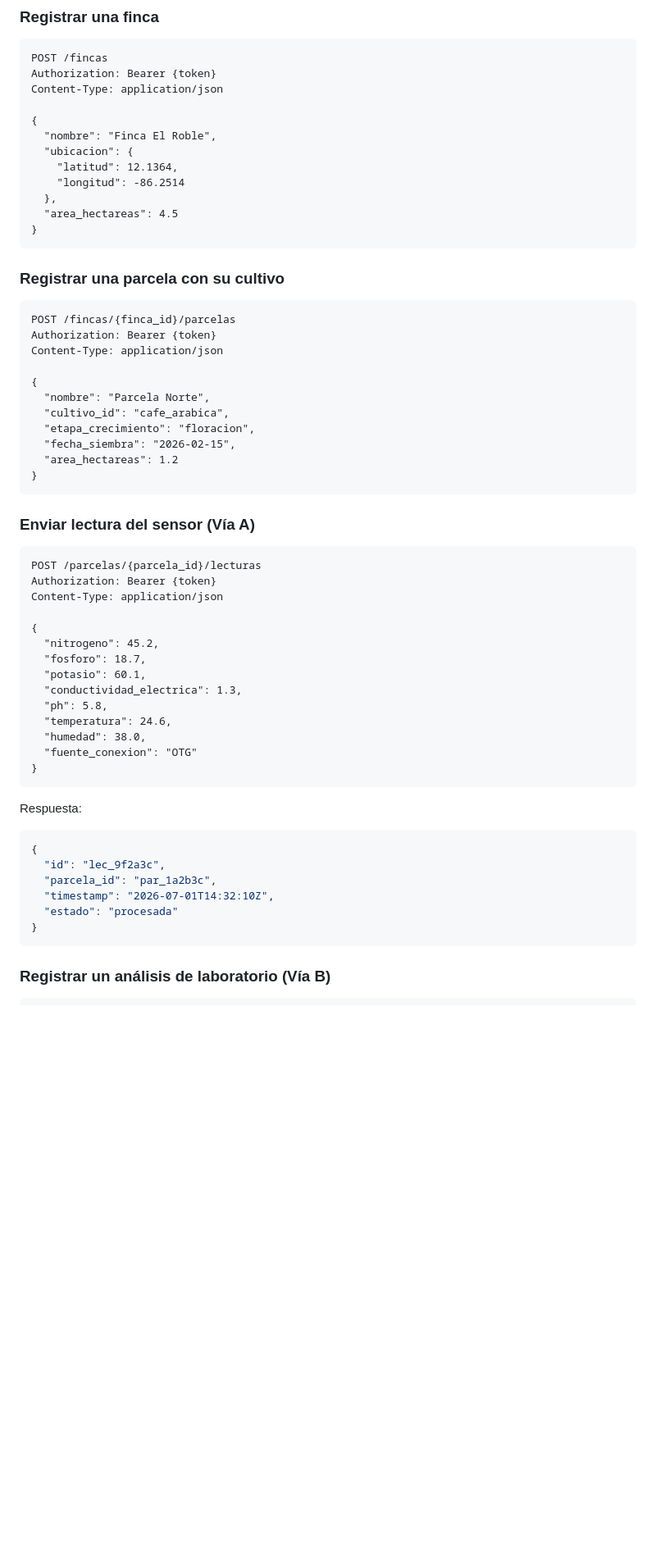
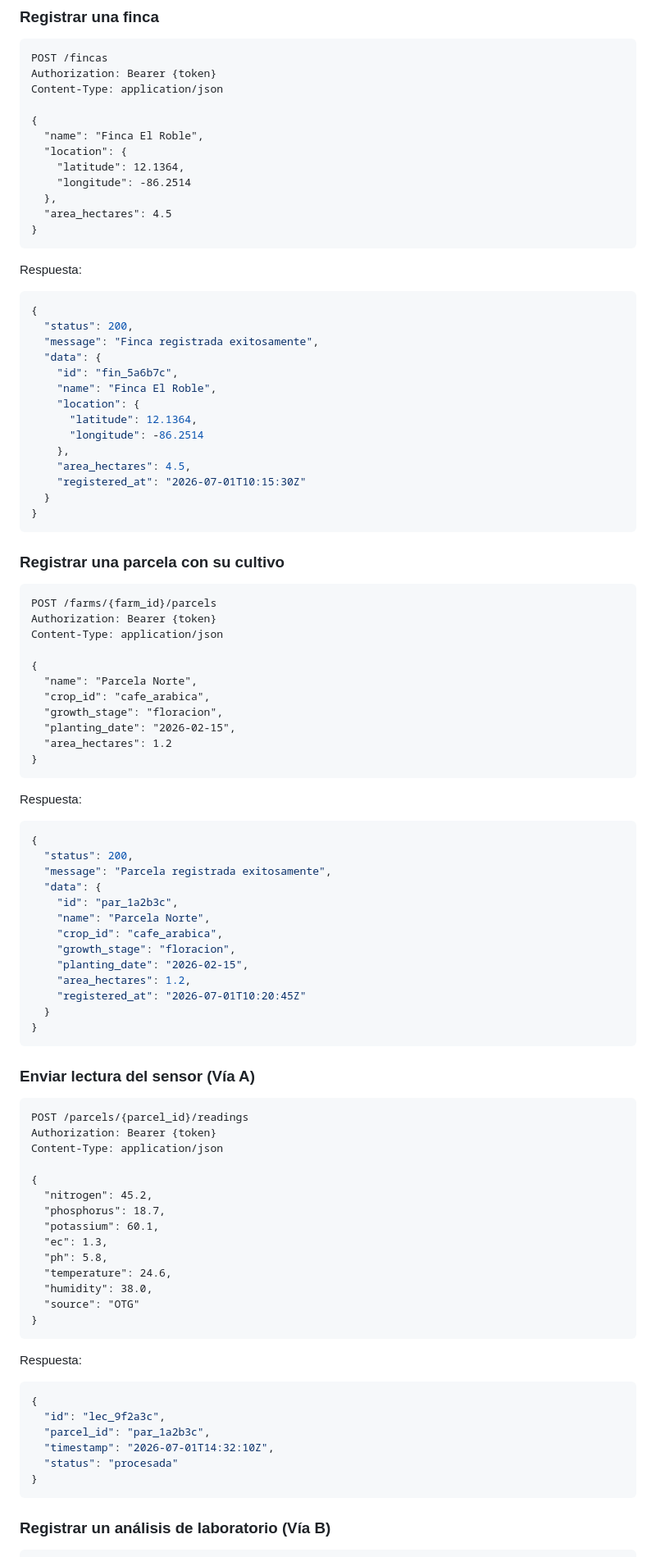
Before and after one commit to ferjovel06/Agrifos-Pre-Hackathon, a Markdown page: README.md, the part around one of its changes. Shown at 82% size. Drawn GitHub-style; blank space fills up the shorter version.

Commit message:
docs: standardize field names and update examples

````diff
--- a/README.md
+++ b/README.md
@@ -336,47 +337,84 @@ Authorization: Bearer {token}
 Content-Type: application/json
 
 {
-  "nombre": "Finca El Roble",
-  "ubicacion": {
-    "latitud": 12.1364,
-    "longitud": -86.2514
+  "name": "Finca El Roble",
+  "location": {
+    "latitude": 12.1364,
+    "longitude": -86.2514
   },
-  "area_hectareas": 4.5
+  "area_hectares": 4.5
+}
+```
+
+Respuesta:
+
+```json
+{
+  "status": 200,
+  "message": "Finca registrada exitosamente",
+  "data": {
+    "id": "fin_5a6b7c",
+    "name": "Finca El Roble",
+    "location": {
+      "latitude": 12.1364,
+      "longitude": -86.2514
+    },
+    "area_hectares": 4.5,
+    "registered_at": "2026-07-01T10:15:30Z"
+  }
 }
 ```
 
 ### Registrar una parcela con su cultivo
 
 ```http
-POST /fincas/{finca_id}/parcelas
+POST /farms/{farm_id}/parcels
 Authorization: Bearer {token}
 Content-Type: application/json
 
 {
-  "nombre": "Parcela Norte",
-  "cultivo_id": "cafe_arabica",
-  "etapa_crecimiento": "floracion",
-  "fecha_siembra": "2026-02-15",
-  "area_hectareas": 1.2
+  "name": "Parcela Norte",
+  "crop_id": "cafe_arabica",
+  "growth_stage": "floracion",
+  "planting_date": "2026-02-15",
+  "area_hectares": 1.2
+}
+```
+
+Respuesta:
+
+```json
+{
+  "status": 200,
+  "message": "Parcela registrada exitosamente",
+  "data": {
+    "id": "par_1a2b3c",
+    "name": "Parcela Norte",
+    "crop_id": "cafe_arabica",
+    "growth_stage": "floracion",
+    "planting_date": "2026-02-15",
+    "area_hectares": 1.2,
+    "registered_at": "2026-07-01T10:20:45Z"
+  }
 }
 ```
 
 ### Enviar lectura del sensor (Vía A)
 
 ```http
-POST /parcelas/{parcela_id}/lecturas
+POST /parcels/{parcel_id}/readings
 Authorization: Bearer {token}
 Content-Type: application/json
 
 {
-  "nitrogeno": 45.2,
-  "fosforo": 18.7,
-  "potasio": 60.1,
-  "conductividad_electrica": 1.3,
+  "nitrogen": 45.2,
+  "phosphorus": 18.7,
+  "potassium": 60.1,
+  "ec": 1.3,
   "ph": 5.8,
-  "temperatura": 24.6,
-  "humedad": 38.0,
-  "fuente_conexion": "OTG"
+  "temperature": 24.6,
+  "humidity": 38.0,
+  "source": "OTG"
 }
 ```
 
@@ -385,9 +423,9 @@ Respuesta:
 ```json
 {
   "id": "lec_9f2a3c",
-  "parcela_id": "par_1a2b3c",
+  "parcel_id": "par_1a2b3c",
   "timestamp": "2026-07-01T14:32:10Z",
-  "estado": "procesada"
+  "status": "procesada"
 }
 ```
 
````
Also changed, not shown: other parts of README.md (+61 -204 lines).
